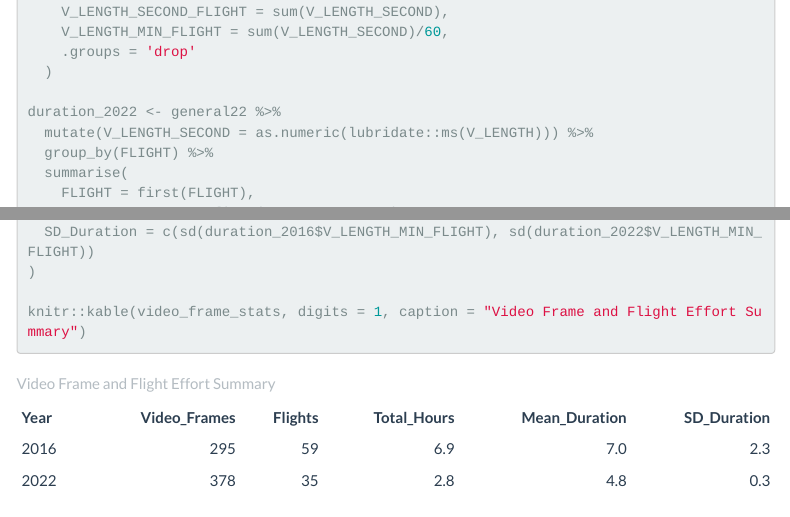
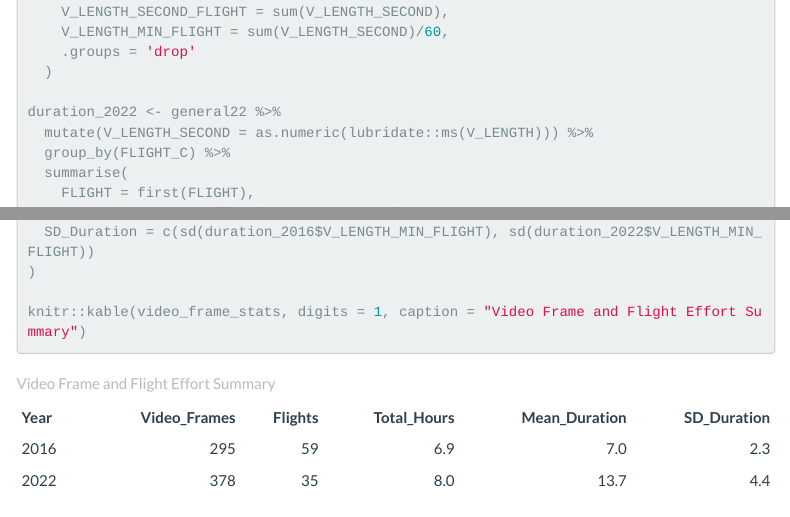
Before and after one commit to lucaspgriffin/whale-shark-analysis, an R Markdown document (whale_shark_analysis.Rmd): the page in a window 1100 px wide, from 2060 px down, and a second part further down, joined at a grey line. Rendered offline with R 4.5, knitr and Pandoc, with nearby package versions; some code elsewhere in the file could not run offline; a font, style sheet, LaTeX package, included part or bibliography that could not be used is replaced or left out; menus at the side of the page are left out; common packages that the code uses without loading them are loaded.

Commit message:
Fix 2022 flight duration calculation in flight-duration section
- Use FLIGHT_C grouping first for 2022 data before aggregating by FLIGHT
- Ensures correct flight duration statistics in summary table
- Matches original analysis with 13.47 min mean and 8.08 total hours

```diff
--- a/whale_shark_analysis.Rmd
+++ b/whale_shark_analysis.Rmd
@@ -112,7 +112,7 @@ duration_2016 <- general16 %>%
 
 duration_2022 <- general22 %>%
   mutate(V_LENGTH_SECOND = as.numeric(lubridate::ms(V_LENGTH))) %>%
-  group_by(FLIGHT) %>%
+  group_by(FLIGHT_C) %>%
   summarise(
     FLIGHT = first(FLIGHT),
     V_LENGTH_SECOND = first(V_LENGTH_SECOND),
```
